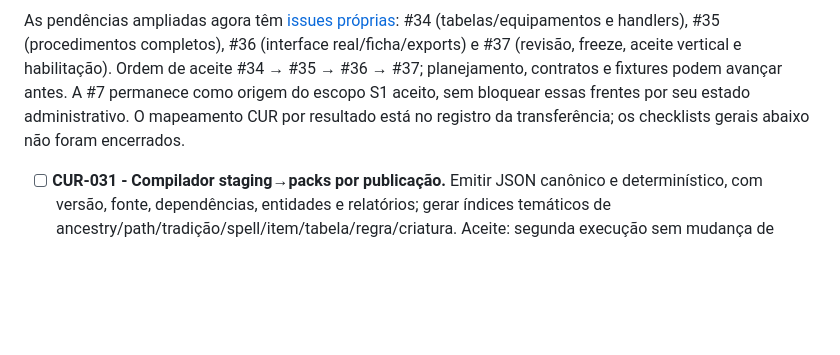
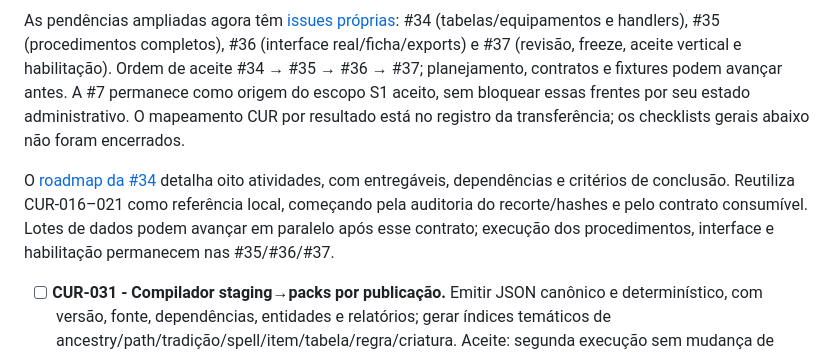
Before and after one commit to AntonioVCruz/sotdl-character-forge, a Markdown page: docs/tarefas-curadoria-compendios.md, the part around the change. GitHub-like rendering; blank space fills up the shorter version.

Commit message:
Plan eight executable activities for issue 34

```diff
--- a/docs/tarefas-curadoria-compendios.md
+++ b/docs/tarefas-curadoria-compendios.md
@@ -117,6 +117,8 @@ Preparação da próxima entrega mecânica em 2026-11-02: [revisão de conteúdo
 
 As pendências ampliadas agora têm [issues próprias](transferencia-escopo-issue7.md): #34 (tabelas/equipamentos e handlers), #35 (procedimentos completos), #36 (interface real/ficha/exports) e #37 (revisão, freeze, aceite vertical e habilitação). Ordem de aceite #34 → #35 → #36 → #37; planejamento, contratos e fixtures podem avançar antes. A #7 permanece como origem do escopo S1 aceito, sem bloquear essas frentes por seu estado administrativo. O mapeamento CUR por resultado está no registro da transferência; os checklists gerais abaixo não foram encerrados.
 
+O [roadmap da #34](roadmap-issue34.md) detalha oito atividades, com entregáveis, dependências e critérios de conclusão. Reutiliza CUR-016–021 como referência local, começando pela auditoria do recorte/hashes e pelo contrato consumível. Lotes de dados podem avançar em paralelo após esse contrato; execução dos procedimentos, interface e habilitação permanecem nas #35/#36/#37.
+
 - [ ] **CUR-031 - Compilador staging→packs por publicação.** Emitir JSON canônico e determinístico, com versão, fonte, dependências, entidades e relatórios; gerar índices temáticos de ancestry/path/tradição/spell/item/tabela/regra/criatura. Aceite: segunda execução sem mudança de entrada gera mesmo conteúdo/hash; IDs não dependem da ordem de leitura. Dep.: CUR-007/012/013; cada lote mecânico concluído. Parcial em 2026-11-02: quatro atividades da projeção Human L0 de metadados entregues — compilação, índice, relatório e [aceite integrado técnico](aceite-integrado-human-l0.md). Revisão de conteúdo e projeções mecânicas continuam necessárias.
 - [ ] **CUR-032 - Validação cruzada do catálogo.** Verificar IDs, páginas/status, dependências exatas, refs de entidades/tabelas, ciclos e conflitos de versões. Aceite: todo erro possui arquivo/trecho/registro; pack inválido não entra no estado persistido; não usar `source.status` para ocultar lacunas. Dep.: CUR-031. Parcial em 2026-11-02: gate específico da fatia Human L0 de metadados e testes de persistência/rejeição entregues na [atividade 4 da #7](aceite-integrado-human-l0.md); demais lotes, categorias e relações ainda pendentes.
 - [ ] **CUR-033 - Generalizar slots e elegibilidade.** Remover dependência de `fictionalData`, `demoSlot`, `demoLevel` e `MAGIC_PATH` para o ruleset real, mantendo o demo isolado e seus saves válidos. Aceite: pack real validado torna-se candidato somente quando a opção está habilitada e suas capacidades estão suportadas. Dep.: CUR-014/015/017/018/020/021/032.
```
Also changed, not shown: docs/estado-issues.md (+1 -1 lines), docs/roadmap-issue34.md (added, +142 -0 lines).
